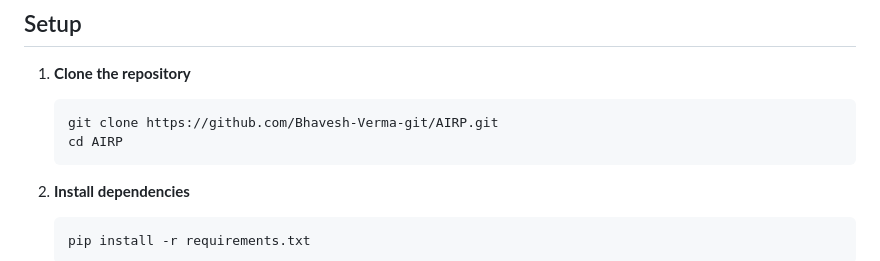
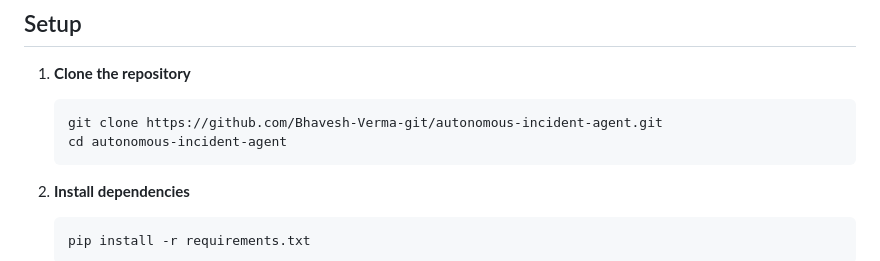
Before and after one commit to Bhavesh-Verma-git/autonomous-incident-agent, a Markdown page: README.md, the part around one of its changes. Rendered like a GitHub page.

````diff
--- a/README.md
+++ b/README.md
@@ -105,8 +111,8 @@ Analyzing logs, metrics, and deployments sequentially takes approximately 15-20
 
 1. **Clone the repository**
    ```bash
-   git clone https://github.com/Bhavesh-Verma-git/AIRP.git
-   cd AIRP
+   git clone https://github.com/Bhavesh-Verma-git/autonomous-incident-agent.git
+   cd autonomous-incident-agent
    ```
 
 2. **Install dependencies**
````
Also changed, not shown: other parts of README.md (+25 -19 lines).
